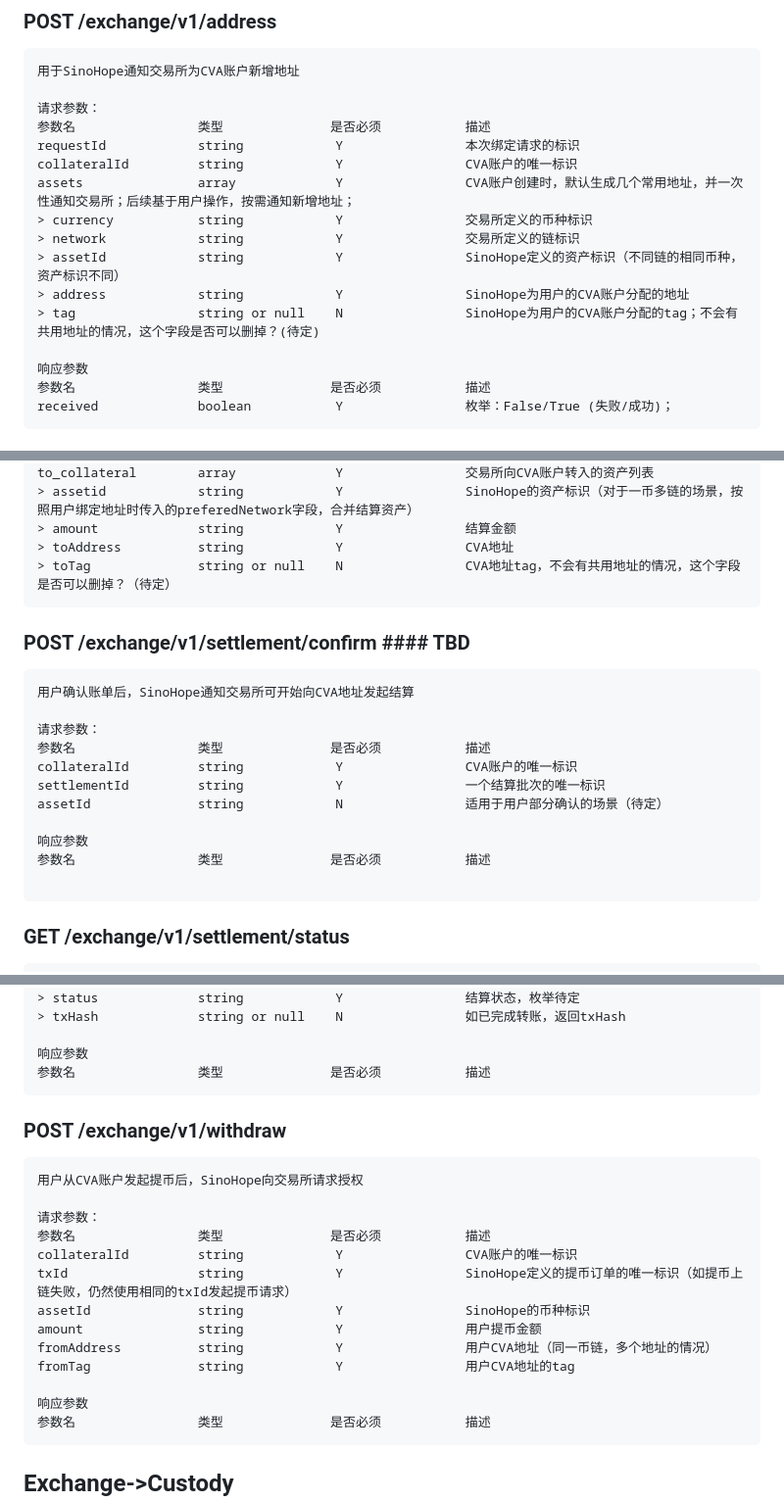
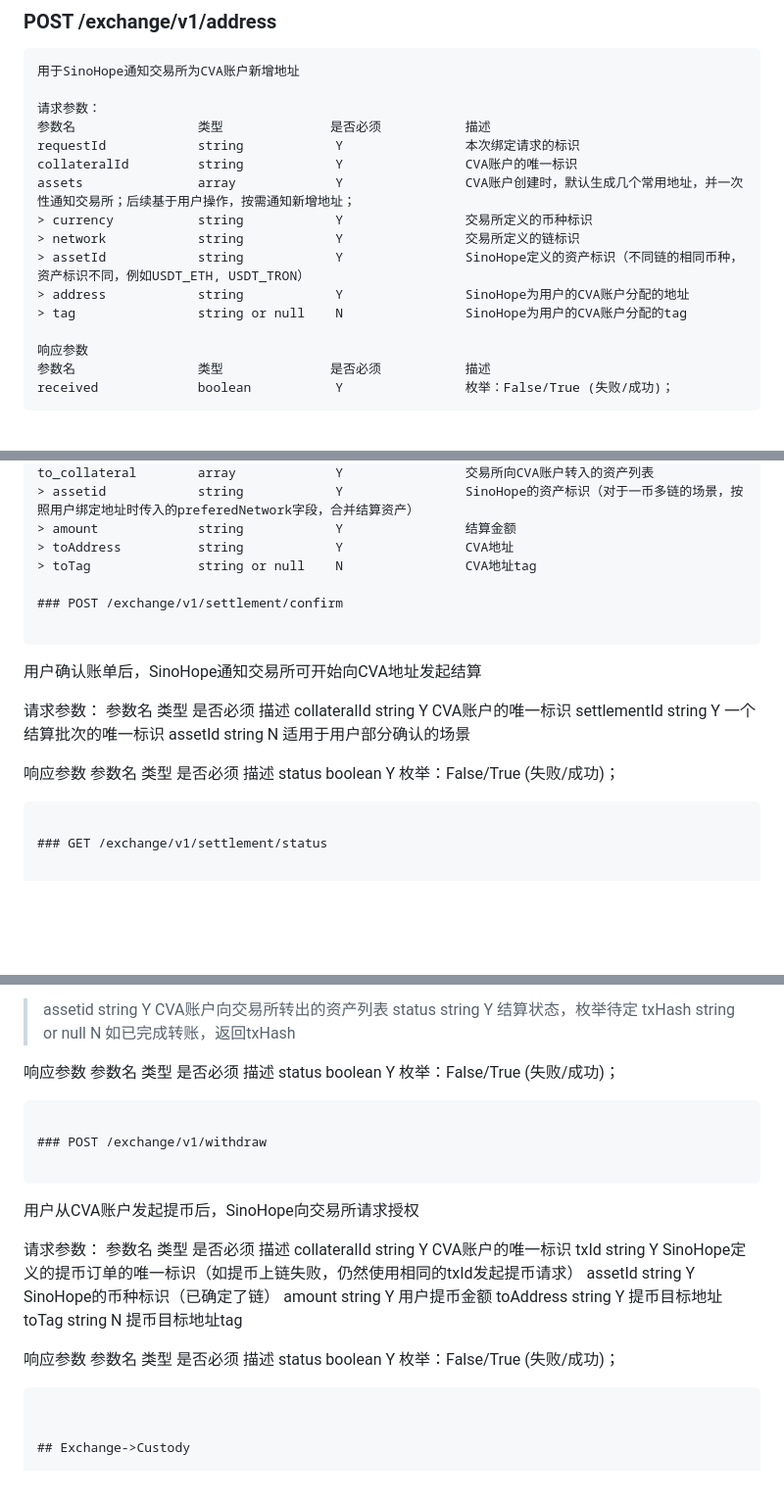
Before and after one commit to sinohope/openloop, a Markdown page: README_ZH.md, 3 parts joined by grey strips. Shown at 98% size. Drawn GitHub-style; blank space fills up the shorter version.

````diff
--- a/README_ZH.md
+++ b/README_ZH.md
@@ -69,9 +69,9 @@ collateralId         string            Y                CVA账户的唯一标识
 assets               array             Y                CVA账户创建时，默认生成几个常用地址，并一次性通知交易所；后续基于用户操作，按需通知新增地址；
 > currency           string            Y                交易所定义的币种标识
 > network            string            Y                交易所定义的链标识
-> assetId            string            Y                SinoHope定义的资产标识（不同链的相同币种，资产标识不同）
+> assetId            string            Y                SinoHope定义的资产标识（不同链的相同币种，资产标识不同，例如USDT_ETH, USDT_TRON）
 > address            string            Y                SinoHope为用户的CVA账户分配的地址
-> tag                string or null    N                SinoHope为用户的CVA账户分配的tag；不会有共用地址的情况，这个字段是否可以删掉？(待定)
+> tag                string or null    N                SinoHope为用户的CVA账户分配的tag
 
 响应参数
 参数名                类型              是否必须           描述
@@ -130,10 +131,9 @@ to_collateral        array             Y                交易所向CVA账户转
 > assetid            string            Y                SinoHope的资产标识（对于一币多链的场景，按照用户绑定地址时传入的preferedNetwork字段，合并结算资产）
 > amount             string            Y                结算金额
 > toAddress          string            Y                CVA地址
-> toTag              string or null    N                CVA地址tag，不会有共用地址的情况，这个字段是否可以删掉？（待定）
-```
+> toTag              string or null    N                CVA地址tag
 
-### POST /exchange/v1/settlement/confirm #### TBD
+### POST /exchange/v1/settlement/confirm
 
 ```
 用户确认账单后，SinoHope通知交易所可开始向CVA地址发起结算
@@ -142,11 +142,11 @@ to_collateral        array             Y                交易所向CVA账户转
 参数名                类型              是否必须           描述
 collateralId         string            Y                CVA账户的唯一标识
 settlementId         string            Y                一个结算批次的唯一标识
-assetId              string            N                适用于用户部分确认的场景（待定）
+assetId              string            N                适用于用户部分确认的场景
 
 响应参数
 参数名                类型              是否必须           描述
-
+status               boolean           Y                枚举：False/True (失败/成功)；
 ```
 
 ### GET /exchange/v1/settlement/status
@@ -181,6 +181,7 @@ data                 array             Y                返回该批次内的多
 
 响应参数
 参数名                类型              是否必须           描述
+status               boolean           Y                枚举：False/True (失败/成功)；
 ```
 
 ### POST /exchange/v1/withdraw
@@ -192,13 +193,14 @@ data                 array             Y                返回该批次内的多
 参数名                类型              是否必须           描述
 collateralId         string            Y                CVA账户的唯一标识
 txId                 string            Y                SinoHope定义的提币订单的唯一标识（如提币上链失败，仍然使用相同的txId发起提币请求）
-assetId              string            Y                SinoHope的币种标识
+assetId              string            Y                SinoHope的币种标识（已确定了链）
 amount               string            Y                用户提币金额
-fromAddress          string            Y                用户CVA地址（同一币链，多个地址的情况）
-fromTag              string            Y                用户CVA地址的tag
+toAddress            string            Y                提币目标地址
+toTag                string            N                提币目标地址tag
 
 响应参数
 参数名                类型              是否必须           描述
+status               boolean           Y                枚举：False/True (失败/成功)；
 ```
 
 
````
Also changed, not shown: other parts of README_ZH.md (+1 -0 lines).
